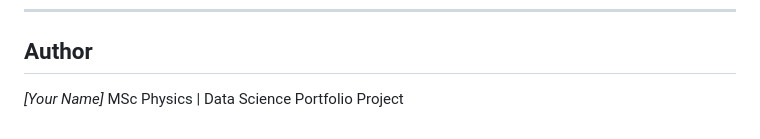
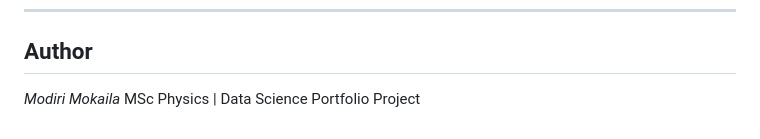
Before and after one commit to PandoraMK/Credit-Risk-Prediction-Model, a Markdown page: README.md, the part around the change. Rendered like a GitHub page.

```diff
--- a/README.md
+++ b/README.md
@@ -151,5 +151,5 @@ These files can be integrated into a Streamlit dashboard or a FastAPI deployment
 
 ## Author
 
-*[Your Name]*
+*Modiri Mokaila*
 MSc Physics | Data Science Portfolio Project
```
